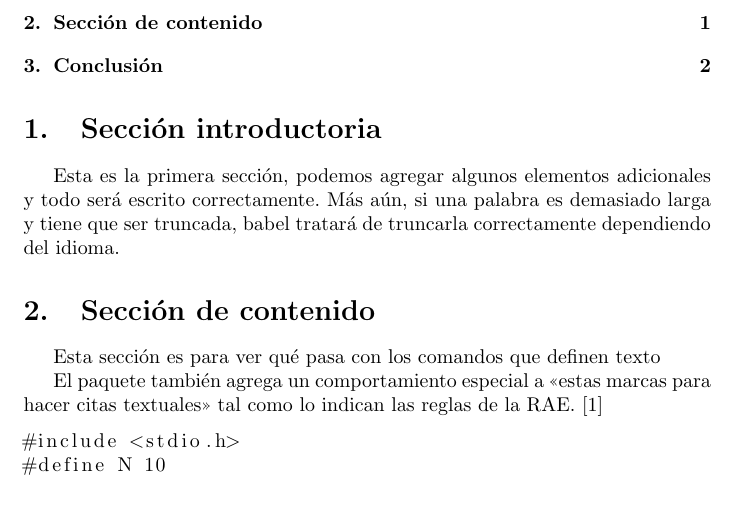
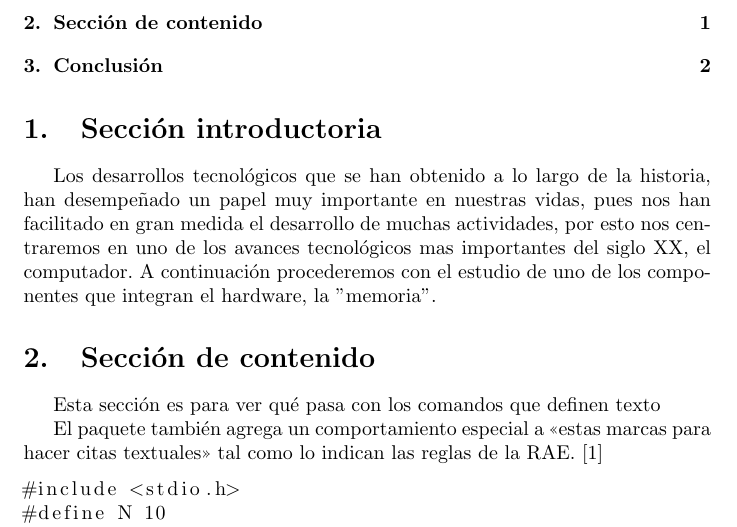
Before and after one commit to AndresRendon1/Taller-memoria-informatica, a LaTeX document (main.tex): part of page 2 of 3, cut so that both start at the same text, the shorter picture padded with empty space. Compiled offline with pdfLaTeX.

Commit message:
cambio en la seccion introductoria (se modifico el texto original).

```diff
--- a/main.tex
+++ b/main.tex
@@ -39,7 +39,8 @@
 \tableofcontents
 
 \section{Sección introductoria}
-Esta es la primera sección, podemos agregar algunos elementos adicionales y todo será escrito correctamente. Más aún, si una palabra es demasiado larga y tiene que ser truncada, babel tratará de truncarla correctamente dependiendo del idioma.
+Los desarrollos tecnológicos que se han obtenido a lo largo de la historia, han desempeñado un papel muy importante en nuestras vidas, pues nos han facilitado en gran medida el desarrollo de muchas actividades, por esto nos centraremos en uno de los avances tecnológicos mas importantes del siglo XX, el computador.
+A continuación procederemos con el estudio de uno de los componentes que integran el hardware, la "memoria".
 
 \section{Sección de contenido} \label{contenido}
 
```
Also changed, not shown: plantilla_zip__Unzipped_Files__20200903T141156Z_001__1_ (1).pdf.
